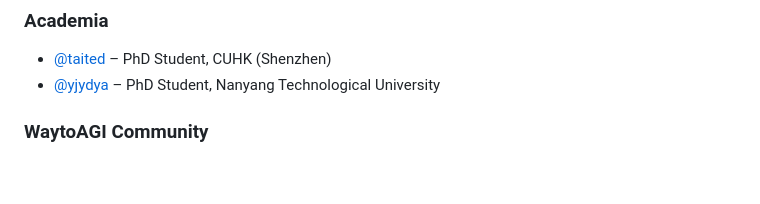
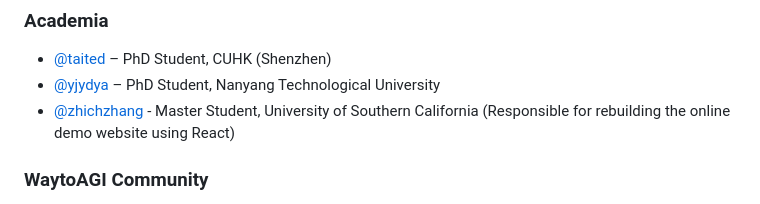
Before and after one commit to zhichzhang/fogsight, a Markdown page: readme_en.md, the part around the change. Rendered like a GitHub page; blank space fills up the shorter version.

```diff
--- a/readme_en.md
+++ b/readme_en.md
@@ -192,6 +192,7 @@ Join the discussion via **[this link](https://fogsightai.feishu.cn/wiki/WvODwyUr
 
 * [@taited](https://taited.github.io/) – PhD Student, CUHK (Shenzhen)
 * [@yjydya](https://github.com/ydyjya) – PhD Student, Nanyang Technological University
+* [@zhichzhang](https://github.com/zhichzhang) - Master Student, University of Southern California (Responsible for rebuilding the online demo website using React)
 
 ### WaytoAGI Community
 
```
